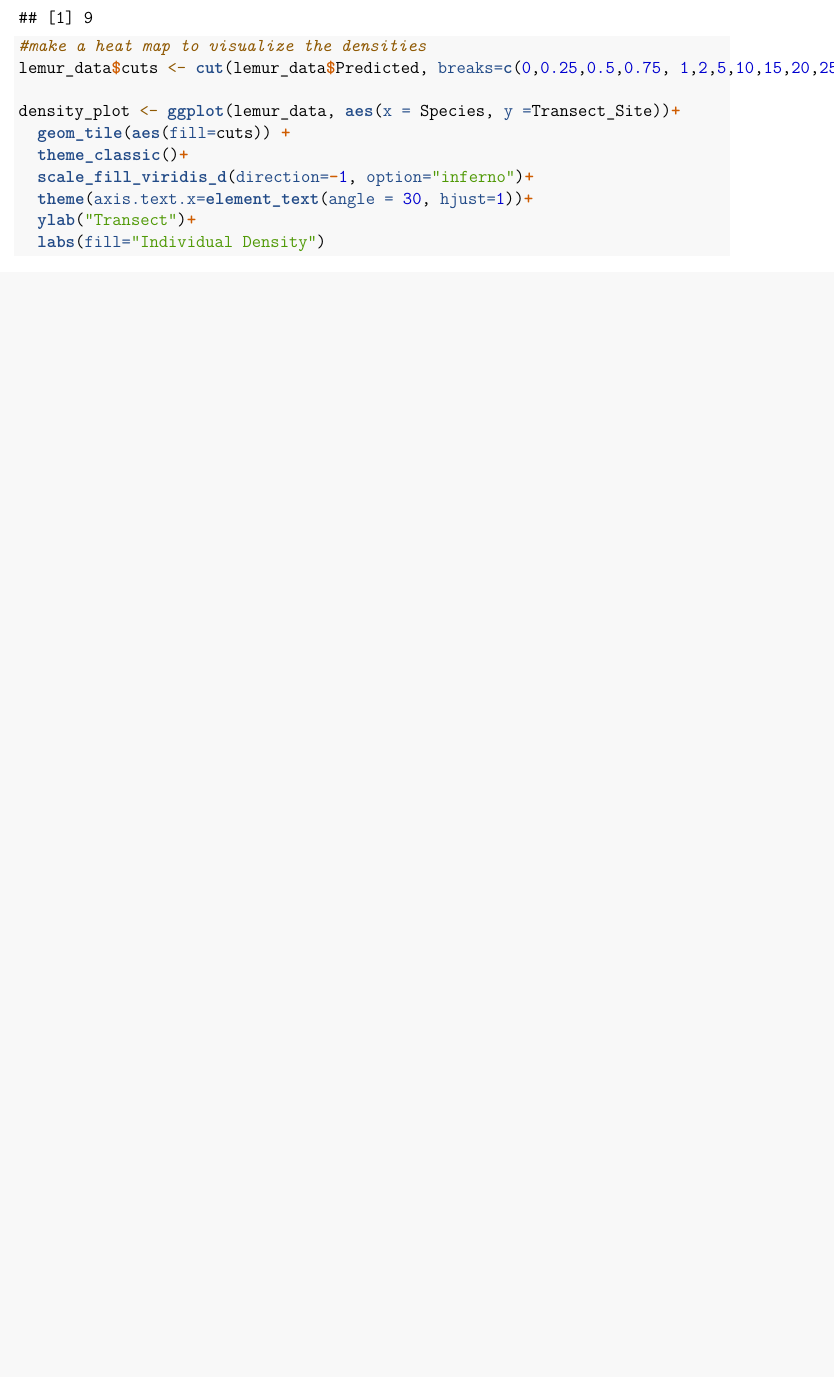
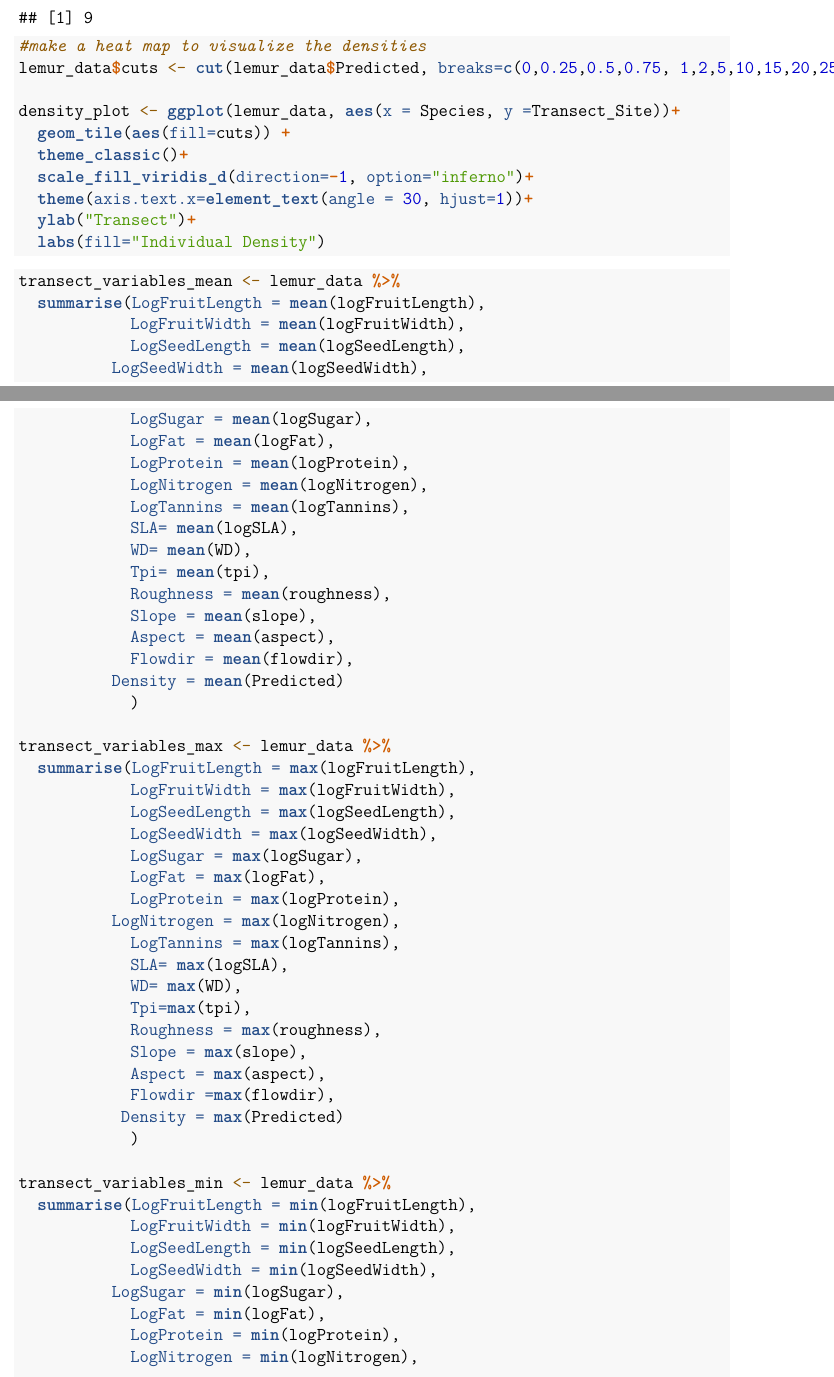
Before and after one commit to ag522/LemurProject_DeSisto_Gonzalez_Horn, an R Markdown document (project_draft.Rmd): part of page 9 of 97 before the commit and two parts of pages 9 and 10 of 100 after it, the two joined at a grey line, cut so that both start at the same text, the shorter picture padded with empty space. Rendered offline with R 4.5, knitr and Pandoc, then LaTeX, with nearby package versions; some code elsewhere in the file could not run offline; a font, style sheet, LaTeX package, included part or bibliography that could not be used is replaced or left out.

Commit message:
Add transect variable summary table

````diff
--- a/project_draft.Rmd
+++ b/project_draft.Rmd
@@ -90,3 +86,55 @@ density_plot <- ggplot(lemur_data, aes(x = Species, y =Transect_Site))+
   theme(axis.text.x=element_text(angle = 30, hjust=1))+
   ylab("Transect")+
   labs(fill="Individual Density")
+
+```
+```{r}
+transect_variables_mean <- lemur_data %>%
+  summarise(LogFruitLength = mean(logFruitLength),
+            LogFruitWidth = mean(logFruitWidth),
+            LogSeedLength = mean(logSeedLength),
+          LogSeedWidth = mean(logSeedWidth),
+            LogSugar = mean(logSugar),
+            LogFat = mean(logFat),
+            LogProtein = mean(logProtein),
+            LogNitrogen = mean(logNitrogen),
+            LogTannins = mean(logTannins),
+            SLA= mean(logSLA),
+            WD= mean(WD),
+            Tpi= mean(tpi),
+            Roughness = mean(roughness),
+            Slope = mean(slope),
+            Aspect = mean(aspect),
+            Flowdir = mean(flowdir),
+          Density = mean(Predicted)
+            )
+
+transect_variables_max <- lemur_data %>%
+  summarise(LogFruitLength = max(logFruitLength),
+            LogFruitWidth = max(logFruitWidth),
+            LogSeedLength = max(logSeedLength),
+            LogSeedWidth = max(logSeedWidth),
+            LogSugar = max(logSugar),
+            LogFat = max(logFat),
+            LogProtein = max(logProtein),
+          LogNitrogen = max(logNitrogen),
+            LogTannins = max(logTannins),
+            SLA= max(logSLA),
+            WD= max(WD),
+            Tpi=max(tpi),
+            Roughness = max(roughness),
+            Slope = max(slope),
+            Aspect = max(aspect),
+            Flowdir =max(flowdir),
+           Density = max(Predicted)
+            )
+
+transect_variables_min <- lemur_data %>%
+  summarise(LogFruitLength = min(logFruitLength),
+            LogFruitWidth = min(logFruitWidth),
+            LogSeedLength = min(logSeedLength),
+            LogSeedWidth = min(logSeedWidth),
+          LogSugar = min(logSugar),
+            LogFat = min(logFat),
+            LogProtein = min(logProtein),
+            LogNitrogen = min(logNitrogen),
````
Also changed, not shown: project_draft.Rmd (48 more changed lines).
